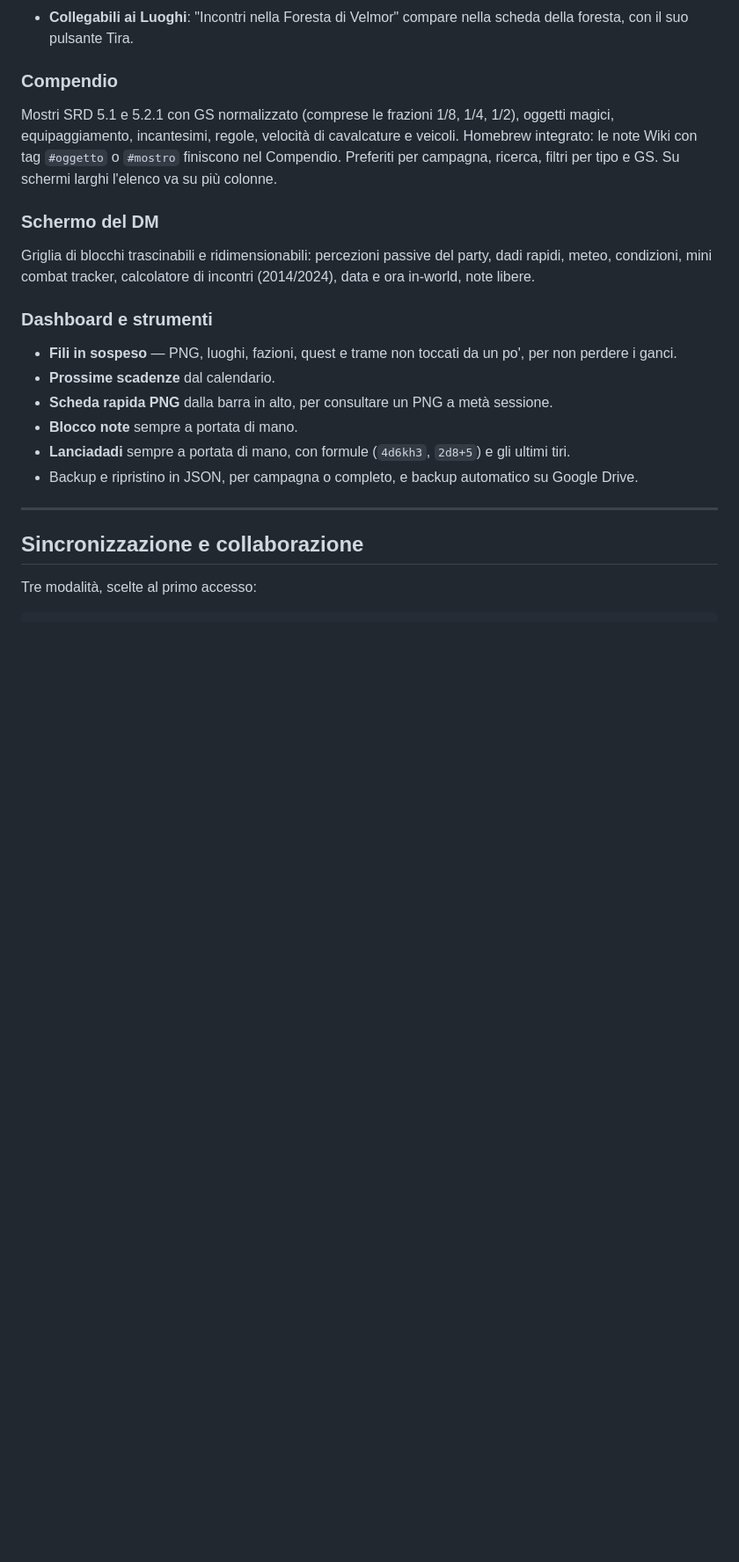
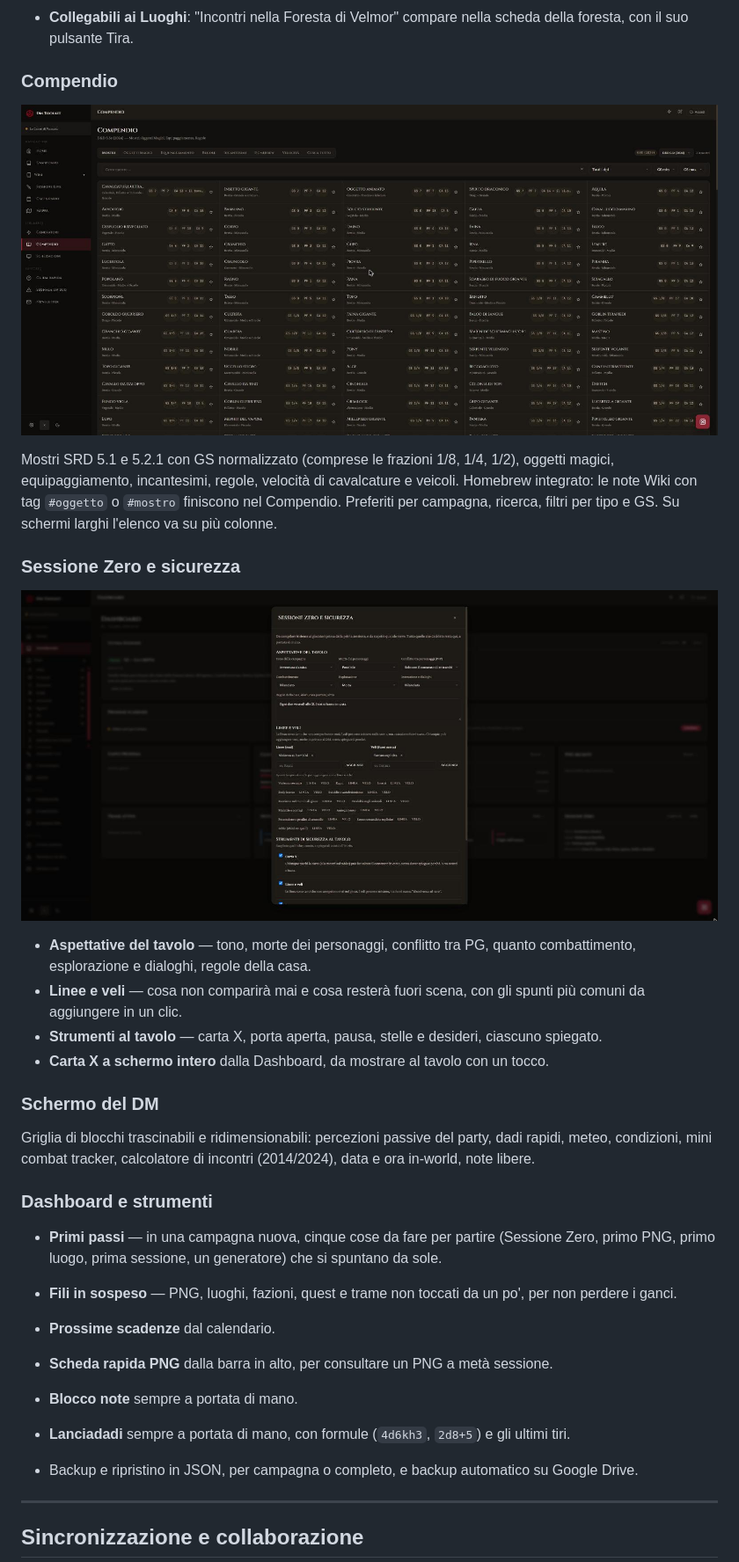
Before and after one commit to gdr-sys/dm-toolkit, a Markdown page: README.md, the part around one of its changes. Shown at 88% size. Drawn GitHub-style; pictures changed too: docs/img/compendio.jpg (added), docs/img/sessione-zero.jpg (added); blank space fills up the shorter version.

```diff
--- a/README.md
+++ b/README.md
@@ -98,13 +108,27 @@ Carica un'immagine come mappa interattiva. Puoi spostarla trascinando e ingrandi
 
 ### Compendio
 
+![Il Compendio su schermo largo](docs/img/compendio.jpg)
+
+
 Mostri SRD 5.1 e 5.2.1 con GS normalizzato (comprese le frazioni 1/8, 1/4, 1/2), oggetti magici, equipaggiamento, incantesimi, regole, velocità di cavalcature e veicoli. Homebrew integrato: le note Wiki con tag `#oggetto` o `#mostro` finiscono nel Compendio. Preferiti per campagna, ricerca, filtri per tipo e GS. Su schermi larghi l'elenco va su più colonne.
+
+### Sessione Zero e sicurezza
+
+![Sessione Zero](docs/img/sessione-zero.jpg)
+
+- **Aspettative del tavolo** — tono, morte dei personaggi, conflitto tra PG, quanto combattimento, esplorazione e dialoghi, regole della casa.
+- **Linee e veli** — cosa non comparirà mai e cosa resterà fuori scena, con gli spunti più comuni da aggiungere in un clic.
+- **Strumenti al tavolo** — carta X, porta aperta, pausa, stelle e desideri, ciascuno spiegato.
+- **Carta X a schermo intero** dalla Dashboard, da mostrare al tavolo con un tocco.
 
 ### Schermo del DM
 
 Griglia di blocchi trascinabili e ridimensionabili: percezioni passive del party, dadi rapidi, meteo, condizioni, mini combat tracker, calcolatore di incontri (2014/2024), data e ora in-world, note libere.
 
 ### Dashboard e strumenti
+
+- **Primi passi** — in una campagna nuova, cinque cose da fare per partire (Sessione Zero, primo PNG, primo luogo, prima sessione, un generatore) che si spuntano da sole.
 
 - **Fili in sospeso** — PNG, luoghi, fazioni, quest e trame non toccati da un po', per non perdere i ganci.
 - **Prossime scadenze** dal calendario.
```
Also changed, not shown: other parts of README.md (+10 -0 lines), docs/img/dashboard.jpg (added), docs/img/generatori.jpg (added), docs/img/timeline.jpg (added), 3 other files.
